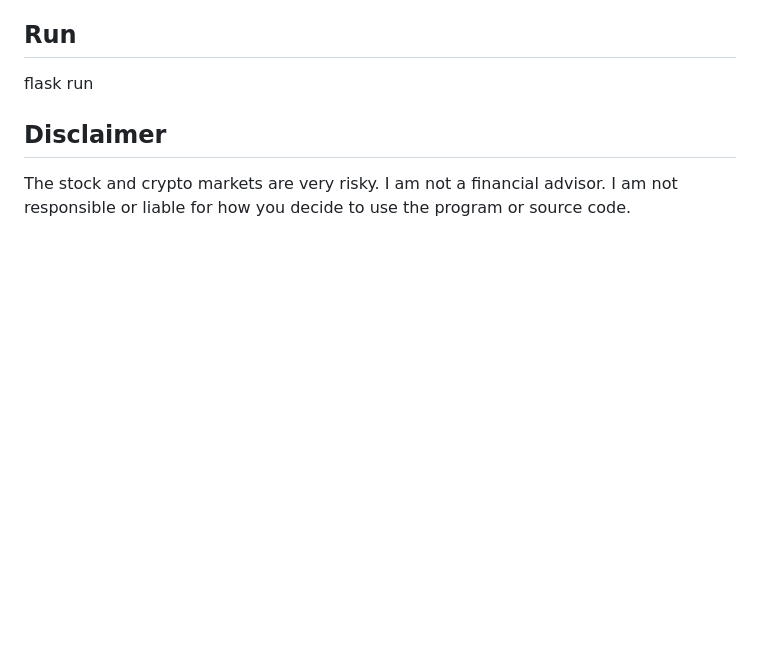
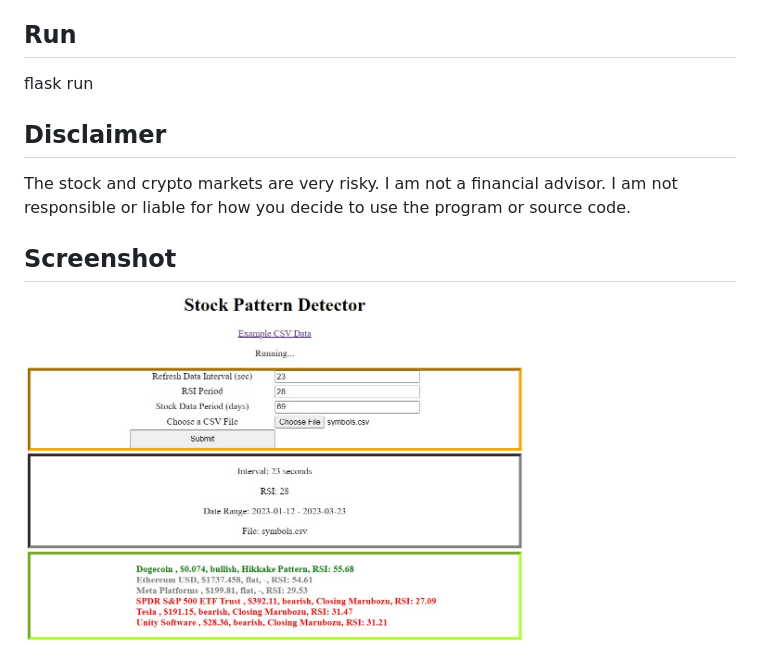
Before and after one commit to TCbacon/Stock_Pattern_Detector, a Markdown page: README.md, the part around the change. Drawn GitHub-style; pictures changed too: readme_images/homepage.jpg (added); blank space fills up the shorter version.

Commit message:
Add image and temp dict

```diff
--- a/README.md
+++ b/README.md
@@ -16,3 +16,6 @@ flask run
 ## Disclaimer
 The stock and crypto markets are very risky. I am not a financial advisor.
 I am not responsible or liable for how you decide to use the program or source code.
+
+## Screenshot
+<img src="readme_images/homepage.jpg" alt="home-page-img" height="400px" width="500px"/>
```
Also changed, not shown: 2 other files.
